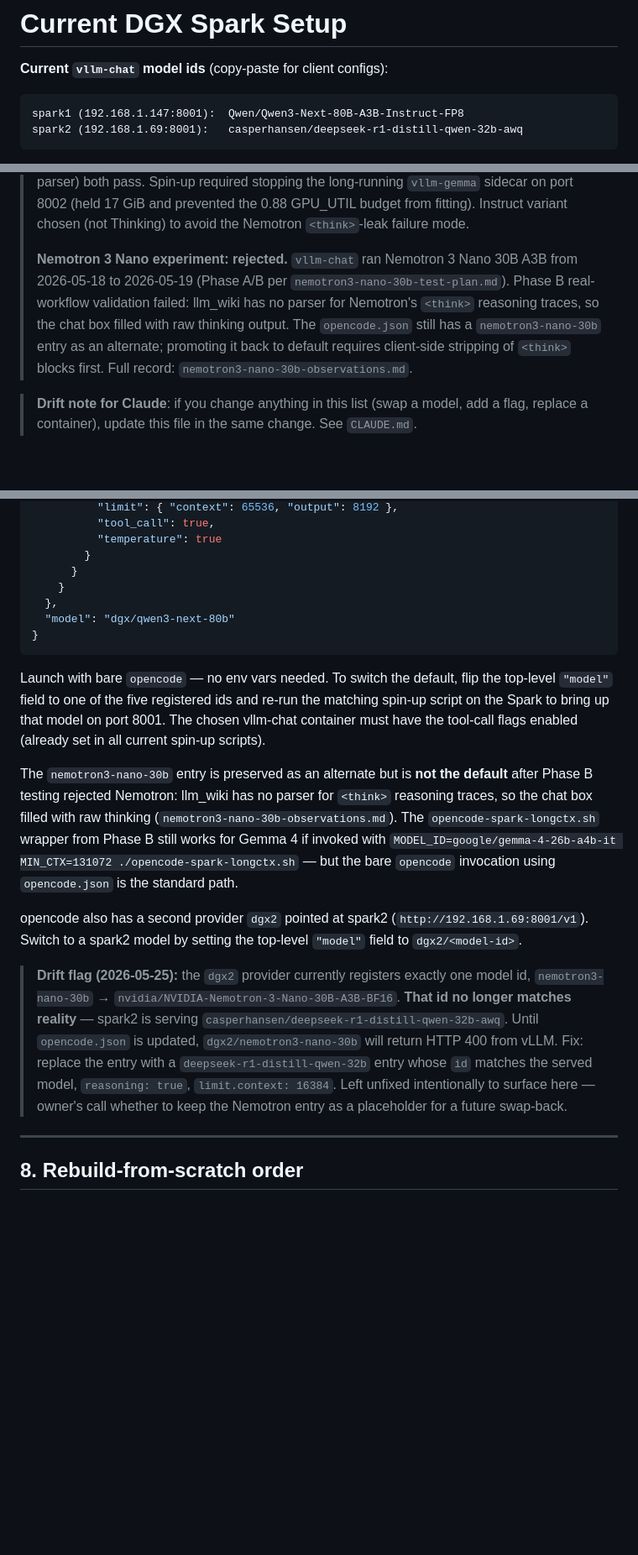
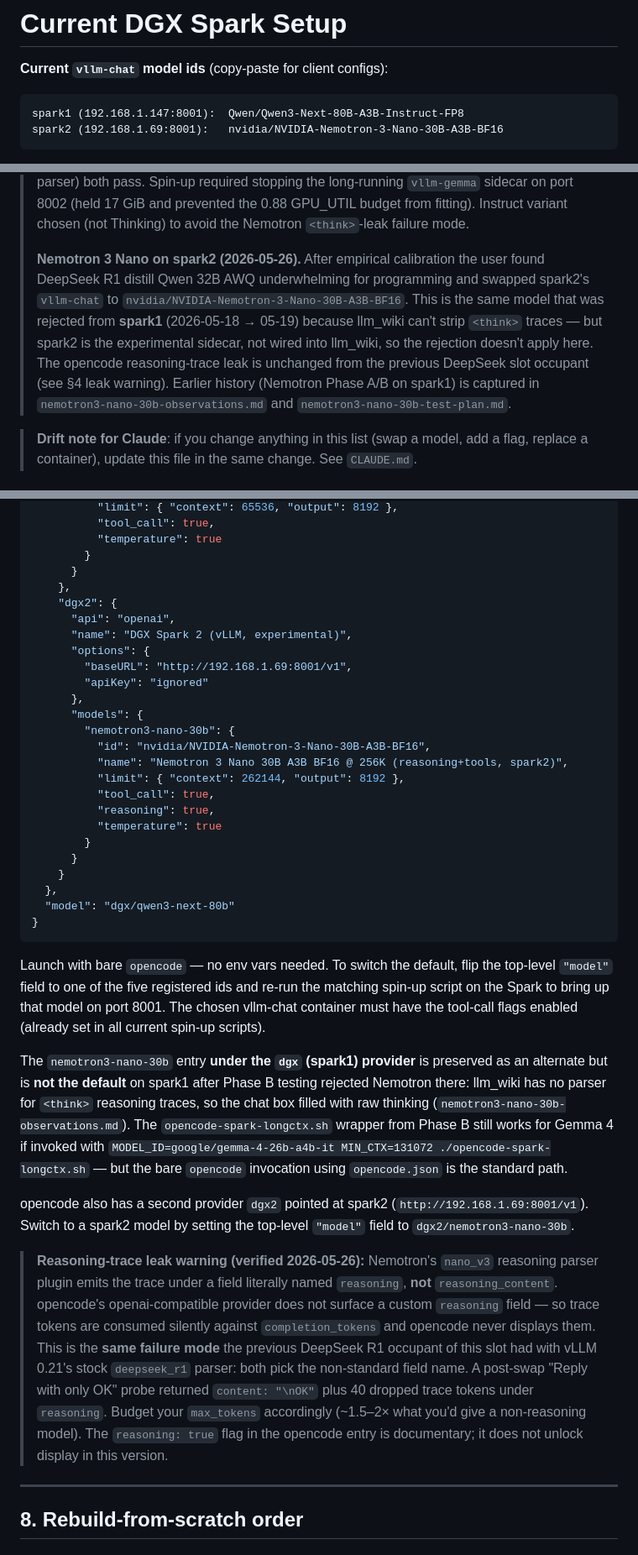
Before and after one commit to kostadis/dgx-fun, a Markdown page: current-setup.md, 3 parts joined by grey strips. Shown at 84% size. Drawn GitHub-style; blank space fills up the shorter version.

````diff
--- a/current-setup.md
+++ b/current-setup.md
@@ -4,7 +4,7 @@
 
 ```
 spark1 (192.168.1.147:8001):  Qwen/Qwen3-Next-80B-A3B-Instruct-FP8
-spark2 (192.168.1.69:8001):   casperhansen/deepseek-r1-distill-qwen-32b-awq
+spark2 (192.168.1.69:8001):   nvidia/NVIDIA-Nemotron-3-Nano-30B-A3B-BF16
 ```
 
 Snapshot of what's actually running on **both** DGX Sparks as of
@@ -31,15 +31,18 @@ box wipes, or as inventory when debugging.
 > budget from fitting). Instruct variant chosen (not Thinking) to
 > avoid the Nemotron `<think>`-leak failure mode.
 >
-> **Nemotron 3 Nano experiment: rejected.** `vllm-chat` ran Nemotron 3
-> Nano 30B A3B from 2026-05-18 to 2026-05-19 (Phase A/B per
-> `nemotron3-nano-30b-test-plan.md`). Phase B real-workflow validation
-> failed: llm_wiki has no parser for Nemotron's `<think>` reasoning
-> traces, so the chat box filled with raw thinking output. The
-> `opencode.json` still has a `nemotron3-nano-30b` entry as an
-> alternate; promoting it back to default requires client-side
-> stripping of `<think>` blocks first. Full record:
-> `nemotron3-nano-30b-observations.md`.
+> **Nemotron 3 Nano on spark2 (2026-05-26).** After empirical
+> calibration the user found DeepSeek R1 distill Qwen 32B AWQ
+> underwhelming for programming and swapped spark2's `vllm-chat` to
+> `nvidia/NVIDIA-Nemotron-3-Nano-30B-A3B-BF16`. This is the same model
+> that was rejected from **spark1** (2026-05-18 → 05-19) because
+> llm_wiki can't strip `<think>` traces — but spark2 is the
+> experimental sidecar, not wired into llm_wiki, so the rejection
+> doesn't apply here. The opencode reasoning-trace leak is unchanged
+> from the previous DeepSeek slot occupant (see §4 leak warning).
+> Earlier history (Nemotron Phase A/B on spark1) is captured in
+> `nemotron3-nano-30b-observations.md` and
+> `nemotron3-nano-30b-test-plan.md`.
 
 > **Drift note for Claude**: if you change anything in this list
 > (swap a model, add a flag, replace a container), update this file
@@ -573,6 +627,24 @@ registered chat models; the active default is `dgx/qwen3-next-80b`:
           "temperature": true
         }
       }
+    },
+    "dgx2": {
+      "api": "openai",
+      "name": "DGX Spark 2 (vLLM, experimental)",
+      "options": {
+        "baseURL": "http://192.168.1.69:8001/v1",
+        "apiKey": "ignored"
+      },
+      "models": {
+        "nemotron3-nano-30b": {
+          "id": "nvidia/NVIDIA-Nemotron-3-Nano-30B-A3B-BF16",
+          "name": "Nemotron 3 Nano 30B A3B BF16 @ 256K (reasoning+tools, spark2)",
+          "limit": { "context": 262144, "output": 8192 },
+          "tool_call": true,
+          "reasoning": true,
+          "temperature": true
+        }
+      }
     }
   },
   "model": "dgx/qwen3-next-80b"
@@ -585,30 +657,34 @@ and re-run the matching spin-up script on the Spark to bring up that
 model on port 8001. The chosen vllm-chat container must have the
 tool-call flags enabled (already set in all current spin-up scripts).
 
-The `nemotron3-nano-30b` entry is preserved as an alternate but is
-**not the default** after Phase B testing rejected Nemotron: llm_wiki
-has no parser for `<think>` reasoning traces, so the chat box filled
-with raw thinking (`nemotron3-nano-30b-observations.md`). The
-`opencode-spark-longctx.sh` wrapper from Phase B still works for Gemma
-4 if invoked with `MODEL_ID=google/gemma-4-26b-a4b-it MIN_CTX=131072
+The `nemotron3-nano-30b` entry **under the `dgx` (spark1) provider** is
+preserved as an alternate but is **not the default** on spark1 after
+Phase B testing rejected Nemotron there: llm_wiki has no parser for
+`<think>` reasoning traces, so the chat box filled with raw thinking
+(`nemotron3-nano-30b-observations.md`). The `opencode-spark-longctx.sh`
+wrapper from Phase B still works for Gemma 4 if invoked with
+`MODEL_ID=google/gemma-4-26b-a4b-it MIN_CTX=131072
 ./opencode-spark-longctx.sh` — but the bare `opencode` invocation
 using `opencode.json` is the standard path.
 
 opencode also has a second provider `dgx2` pointed at spark2
 (`http://192.168.1.69:8001/v1`). Switch to a spark2 model by setting
-the top-level `"model"` field to `dgx2/<model-id>`.
+the top-level `"model"` field to `dgx2/nemotron3-nano-30b`.
 
-> **Drift flag (2026-05-25):** the `dgx2` provider currently registers
-> exactly one model id, `nemotron3-nano-30b` →
-> `nvidia/NVIDIA-Nemotron-3-Nano-30B-A3B-BF16`. **That id no longer
-> matches reality** — spark2 is serving
-> `casperhansen/deepseek-r1-distill-qwen-32b-awq`. Until
-> `opencode.json` is updated, `dgx2/nemotron3-nano-30b` will return
-> HTTP 400 from vLLM. Fix: replace the entry with a
-> `deepseek-r1-distill-qwen-32b` entry whose `id` matches the served
-> model, `reasoning: true`, `limit.context: 16384`. Left unfixed
-> intentionally to surface here — owner's call whether to keep the
-> Nemotron entry as a placeholder for a future swap-back.
+> **Reasoning-trace leak warning (verified 2026-05-26):** Nemotron's
+> `nano_v3` reasoning parser plugin emits the trace under a field
+> literally named `reasoning`, **not** `reasoning_content`. opencode's
+> openai-compatible provider does not surface a custom `reasoning`
+> field — so trace tokens are consumed silently against
+> `completion_tokens` and opencode never displays them. This is the
+> **same failure mode** the previous DeepSeek R1 occupant of this slot
+> had with vLLM 0.21's stock `deepseek_r1` parser: both pick the
+> non-standard field name. A post-swap "Reply with only OK" probe
+> returned `content: "\nOK"` plus 40 dropped trace tokens under
+> `reasoning`. Budget your `max_tokens` accordingly (~1.5–2× what
+> you'd give a non-reasoning model). The `reasoning: true` flag in
+> the opencode entry is documentary; it does not unlock display in
+> this version.
 
 ---
 
````
Also changed, not shown: other parts of current-setup.md (+117 -64 lines).
